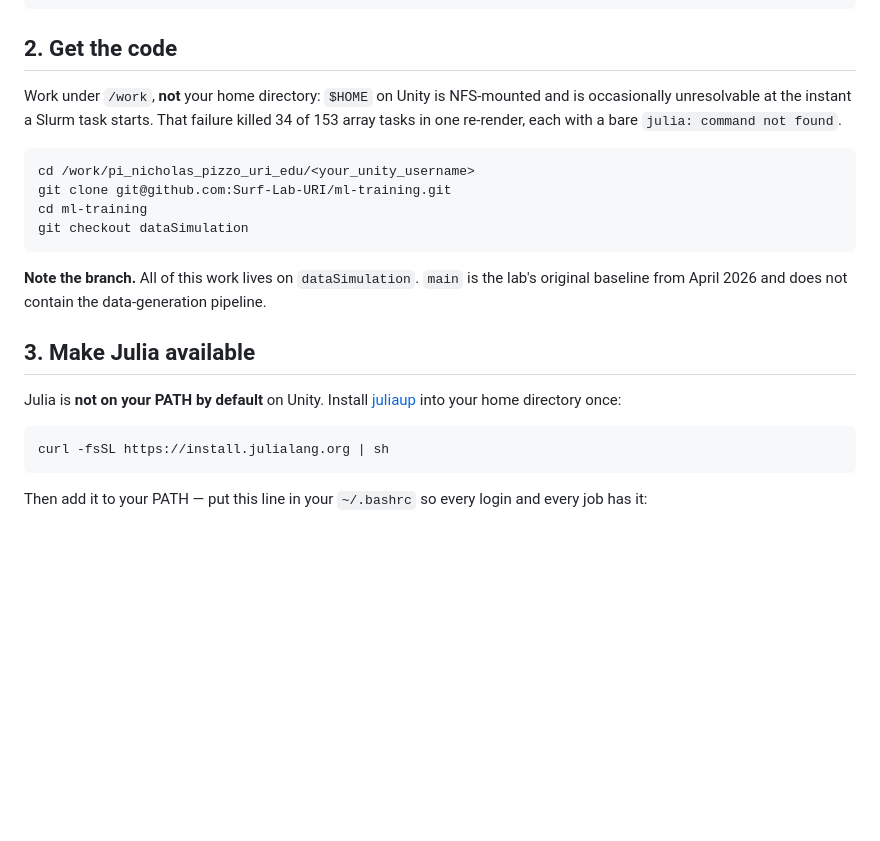
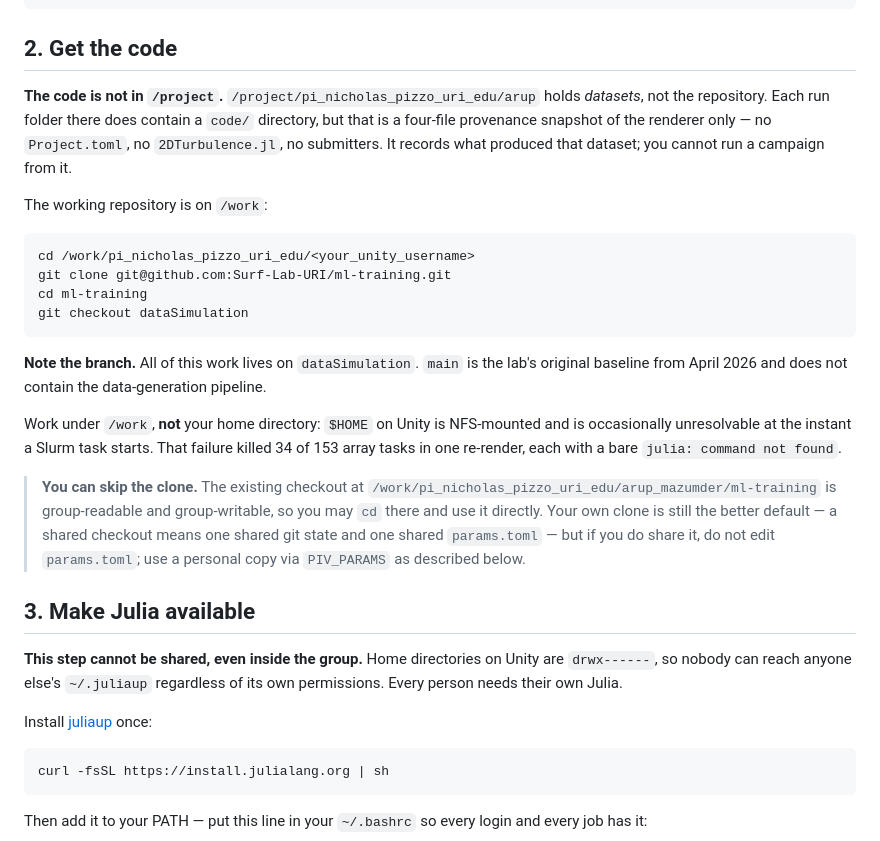
Before and after one commit to Surf-Lab-URI/ml-training, a Markdown page: README.md, the part around one of its changes. Rendered like a GitHub page; blank space fills up the shorter version.

````diff
--- a/README.md
+++ b/README.md
@@ -44,9 +44,12 @@ ssh <your_unity_username>@unity.rc.umass.edu
 
 ## 2. Get the code
 
-Work under `/work`, **not** your home directory: `$HOME` on Unity is NFS-mounted and is
-occasionally unresolvable at the instant a Slurm task starts. That failure killed 34 of 153 array
-tasks in one re-render, each with a bare `julia: command not found`.
+**The code is not in `/project`.** `/project/pi_nicholas_pizzo_uri_edu/arup` holds *datasets*, not
+the repository. Each run folder there does contain a `code/` directory, but that is a four-file
+provenance snapshot of the renderer only — no `Project.toml`, no `2DTurbulence.jl`, no submitters.
+It records what produced that dataset; you cannot run a campaign from it.
+
+The working repository is on `/work`:
 
 ```bash
 cd /work/pi_nicholas_pizzo_uri_edu/<your_unity_username>
@@ -58,10 +61,23 @@ git checkout dataSimulation
 **Note the branch.** All of this work lives on `dataSimulation`. `main` is the lab's original
 baseline from April 2026 and does not contain the data-generation pipeline.
 
+Work under `/work`, **not** your home directory: `$HOME` on Unity is NFS-mounted and is
+occasionally unresolvable at the instant a Slurm task starts. That failure killed 34 of 153 array
+tasks in one re-render, each with a bare `julia: command not found`.
+
+> **You can skip the clone.** The existing checkout at
+> `/work/pi_nicholas_pizzo_uri_edu/arup_mazumder/ml-training` is group-readable and
+> group-writable, so you may `cd` there and use it directly. Your own clone is still the better
+> default — a shared checkout means one shared git state and one shared `params.toml` — but if you
+> do share it, do not edit `params.toml`; use a personal copy via `PIV_PARAMS` as described below.
+
 ## 3. Make Julia available
 
-Julia is **not on your PATH by default** on Unity. Install
-[juliaup](https://julialang.org/downloads/) into your home directory once:
+**This step cannot be shared, even inside the group.** Home directories on Unity are `drwx------`,
+so nobody can reach anyone else's `~/.juliaup` regardless of its own permissions. Every person
+needs their own Julia.
+
+Install [juliaup](https://julialang.org/downloads/) once:
 
 ```bash
 curl -fsSL https://install.julialang.org | sh
````
Also changed, not shown: other parts of README.md (+37 -44 lines).
